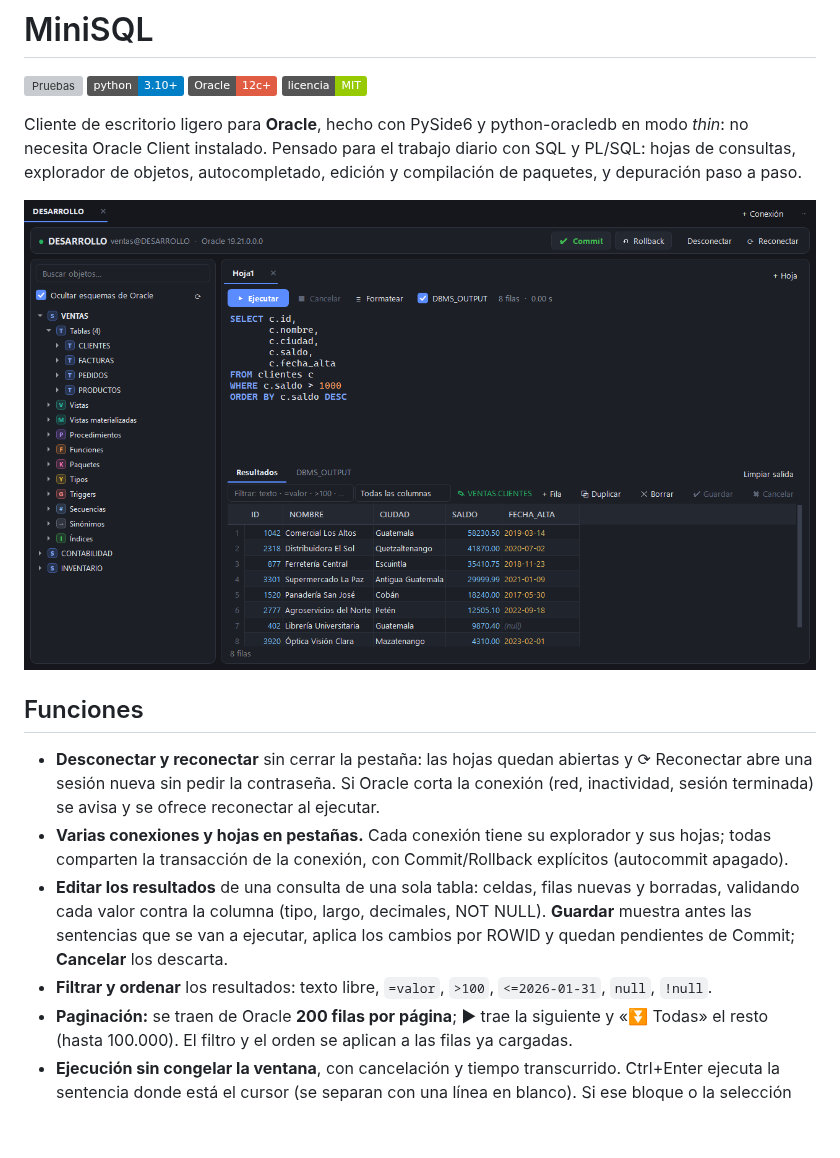
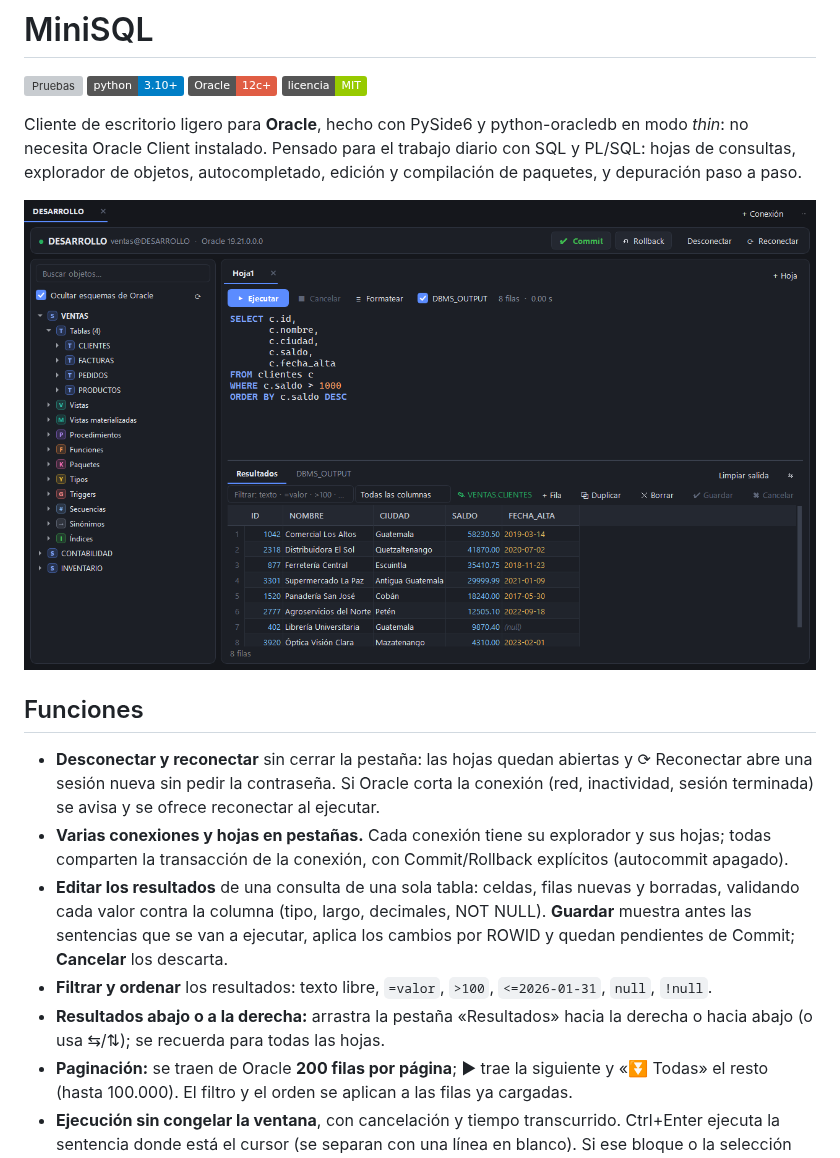
Before and after one commit to AndreeAvalos/mini-sql, a Markdown page: README.md, the part around the change. Rendered like a GitHub page; pictures changed too: docs/img/hoja.png; badges without logos; blank space fills up the shorter version; grey boxes are pictures that could not be loaded.

Commit message:
[CI minor] Interfaz rediseñada, resultados a la derecha o abajo, desconectar/reconectar y zoom

```diff
--- a/README.md
+++ b/README.md
@@ -22,6 +22,8 @@ explorador de objetos, autocompletado, edición y compilación de paquetes, y de
   valor contra la columna (tipo, largo, decimales, NOT NULL). **Guardar** muestra antes las sentencias que se
   van a ejecutar, aplica los cambios por ROWID y quedan pendientes de Commit; **Cancelar** los descarta.
 - **Filtrar y ordenar** los resultados: texto libre, `=valor`, `>100`, `<=2026-01-31`, `null`, `!null`.
+- **Resultados abajo o a la derecha:** arrastra la pestaña «Resultados» hacia la derecha o hacia abajo (o usa ⇆/⇅);
+  se recuerda para todas las hojas.
 - **Paginación:** se traen de Oracle **200 filas por página**; ▶ trae la siguiente y «⏬ Todas» el resto (hasta
   100.000). El filtro y el orden se aplican a las filas ya cargadas.
 - **Ejecución sin congelar la ventana**, con cancelación y tiempo transcurrido.
```
Also changed, not shown: docs/contexto/interfaz.md (+1 -0 lines), docs/img/autocompletado.png, docs/img/depuracion.png, docs/img/edicion.png, docs/img/objeto.png, 7 other files.
